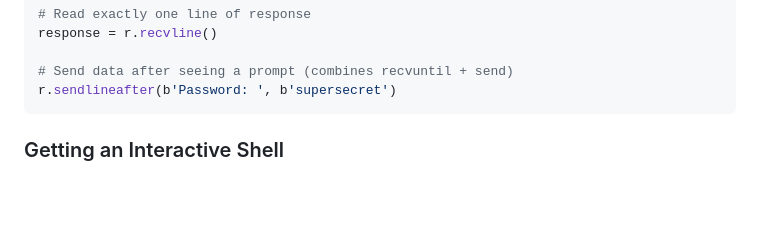
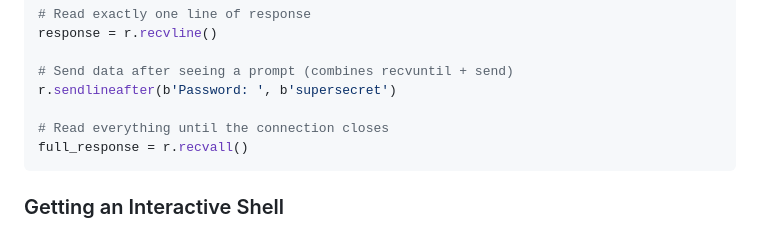
Before and after one commit to SammyBJames/Pwn-on-Autopilot, a Markdown page: reference/pwntools.md, the part around the change. Rendered like a GitHub page; blank space fills up the shorter version.

Commit message:
Add recvall to pwntools reference

````diff
--- a/reference/pwntools.md
+++ b/reference/pwntools.md
@@ -40,6 +40,9 @@ response = r.recvline()
 
 # Send data after seeing a prompt (combines recvuntil + send)
 r.sendlineafter(b'Password: ', b'supersecret')
+
+# Read everything until the connection closes
+full_response = r.recvall()
 ```
 
 ### Getting an Interactive Shell
````
